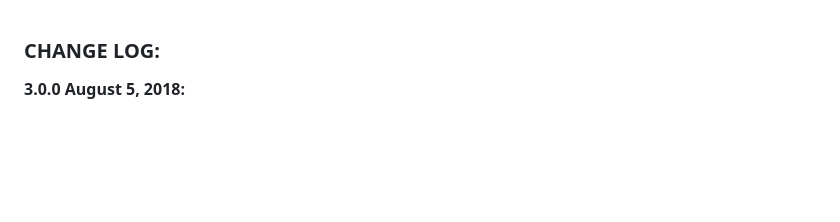
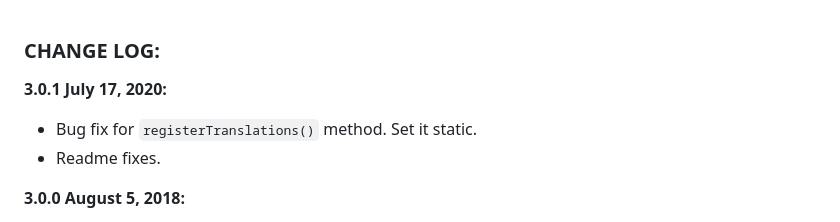
Before and after one commit to itstructure/yii2-rbac-module, a Markdown page: changelog.md, the part around the change. GitHub-like rendering; blank space fills up the shorter version.

Commit message:
Bug fix for registerTranslations() method. Set it static

```diff
--- a/changelog.md
+++ b/changelog.md
@@ -1,4 +1,8 @@
 ### CHANGE LOG:
+
+**3.0.1 July 17, 2020:**
+- Bug fix for `registerTranslations()` method. Set it static.
+- Readme fixes.
 
 **3.0.0 August 5, 2018:**
 - Code fixes according with the PSR standards.
```
Also changed, not shown: README.md (+34 -46 lines), yii2_rbac_structure_en.jpg (added), 1 other file.
